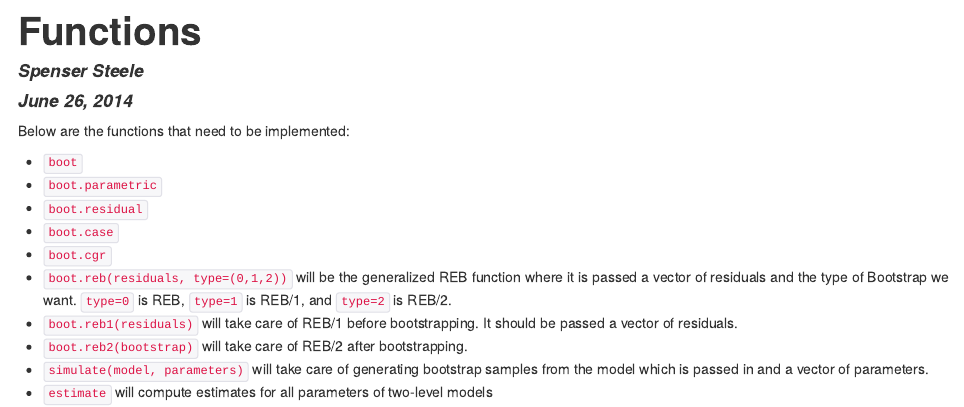
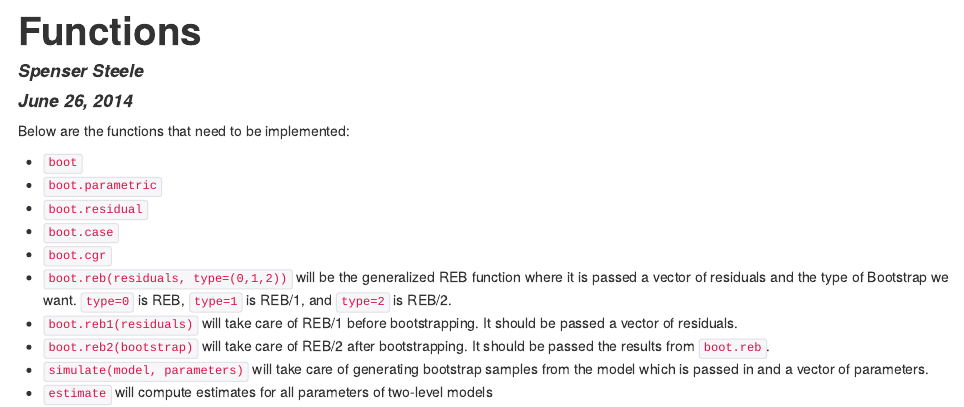
Before and after one commit to aloy/lmeresampler, an R Markdown document (inst/Functions.Rmd): the page in a window 1100 px wide, from its top. The pictures show the output file inst/Functions.html that the author committed with the source, opened offline.

Commit message:
Detailed boot.reb2

```diff
--- a/inst/Functions.Rmd
+++ b/inst/Functions.Rmd
@@ -13,6 +13,6 @@ Below are the functions that need to be implemented:
 * `boot.cgr`
 * `boot.reb(residuals, type=(0,1,2))` will be the generalized REB function where it is passed a vector of residuals and the type of Bootstrap we want. `type=0` is REB, `type=1` is REB/1, and `type=2` is REB/2.
 * `boot.reb1(residuals)` will take care of REB/1 before bootstrapping. It should be passed a vector of residuals.
-* `boot.reb2(bootstrap)` will take care of REB/2 after bootstrapping.
+* `boot.reb2(bootstrap)` will take care of REB/2 after bootstrapping. It should be passed the results from `boot.reb`.
 * `simulate(model, parameters)` will take care of generating bootstrap samples from the model which is passed in and a vector of parameters.
 * `estimate` will compute estimates for all parameters of two-level models
```
Also changed, not shown: inst/Functions.html.
